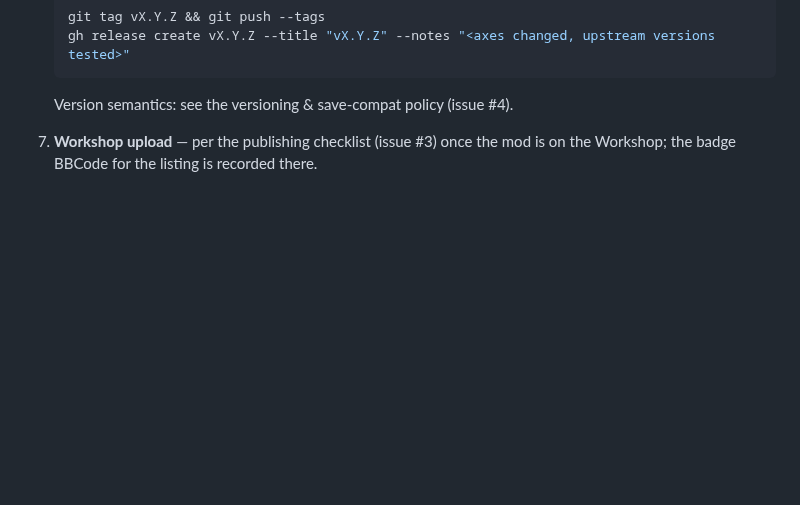
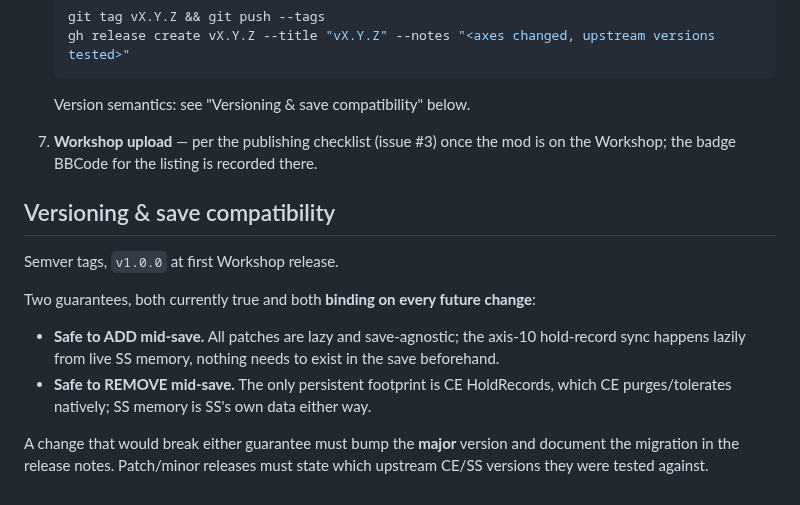
Before and after one commit to Sifu-Hotman/CombatExtended-SimpleSidearms-Compatibility-Patch, a Markdown page: RELEASING.md, the part around the change. GitHub-like rendering; blank space fills up the shorter version.

````diff
--- a/RELEASING.md
+++ b/RELEASING.md
@@ -61,7 +61,23 @@ toolchain.
    gh release create vX.Y.Z --title "vX.Y.Z" --notes "<axes changed, upstream versions tested>"
    ```
 
-   Version semantics: see the versioning & save-compat policy (issue #4).
+   Version semantics: see "Versioning & save compatibility" below.
 
 7. **Workshop upload** — per the publishing checklist (issue #3) once the mod
    is on the Workshop; the badge BBCode for the listing is recorded there.
+
+## Versioning & save compatibility
+
+Semver tags, `v1.0.0` at first Workshop release.
+
+Two guarantees, both currently true and both **binding on every future change**:
+
+- **Safe to ADD mid-save.** All patches are lazy and save-agnostic; the axis-10
+  hold-record sync happens lazily from live SS memory, nothing needs to exist
+  in the save beforehand.
+- **Safe to REMOVE mid-save.** The only persistent footprint is CE HoldRecords,
+  which CE purges/tolerates natively; SS memory is SS's own data either way.
+
+A change that would break either guarantee must bump the **major** version and
+document the migration in the release notes. Patch/minor releases must state
+which upstream CE/SS versions they were tested against.
````
Also changed, not shown: README.md (+6 -2 lines), About/Preview.png (added), 3 other files.
